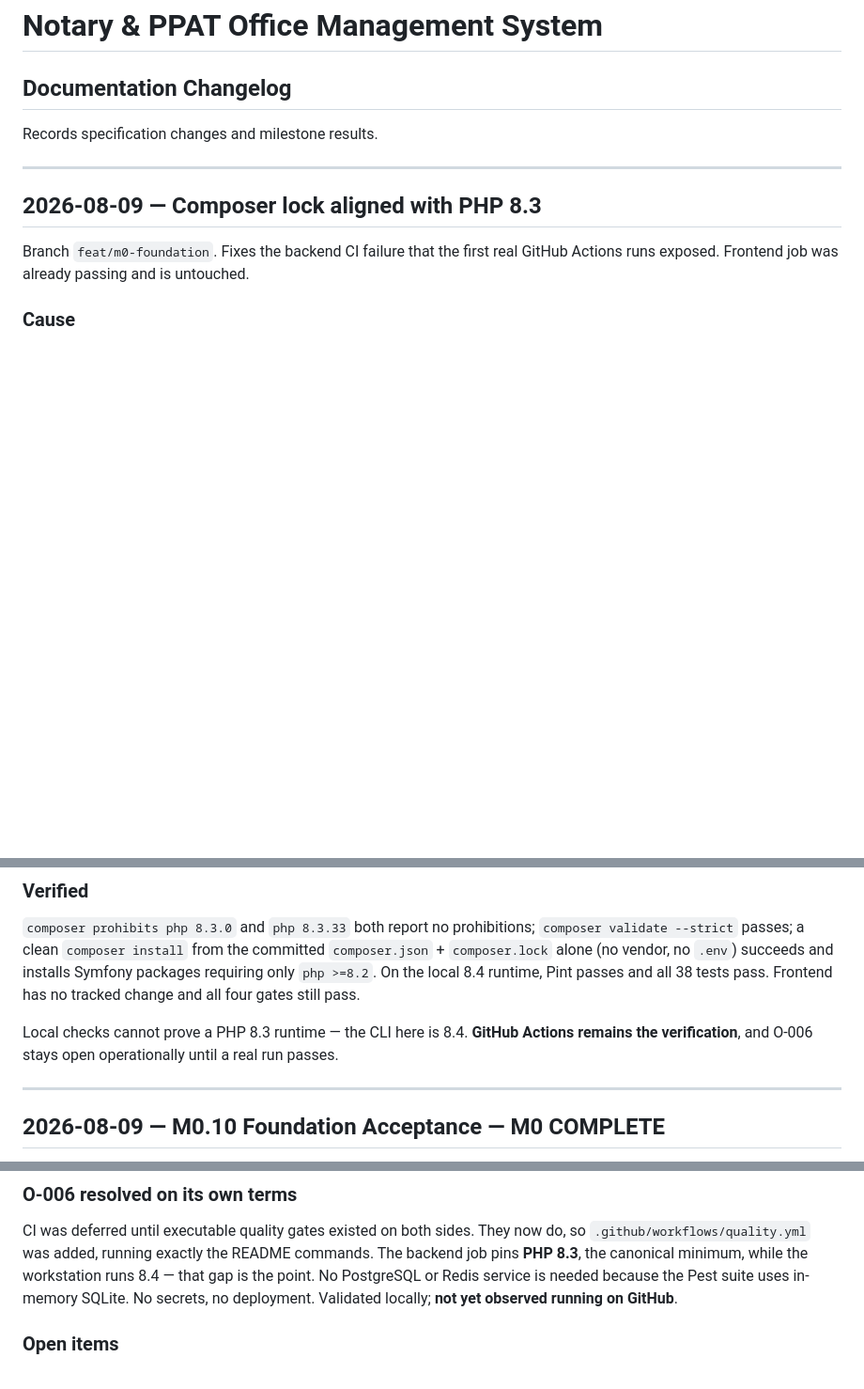
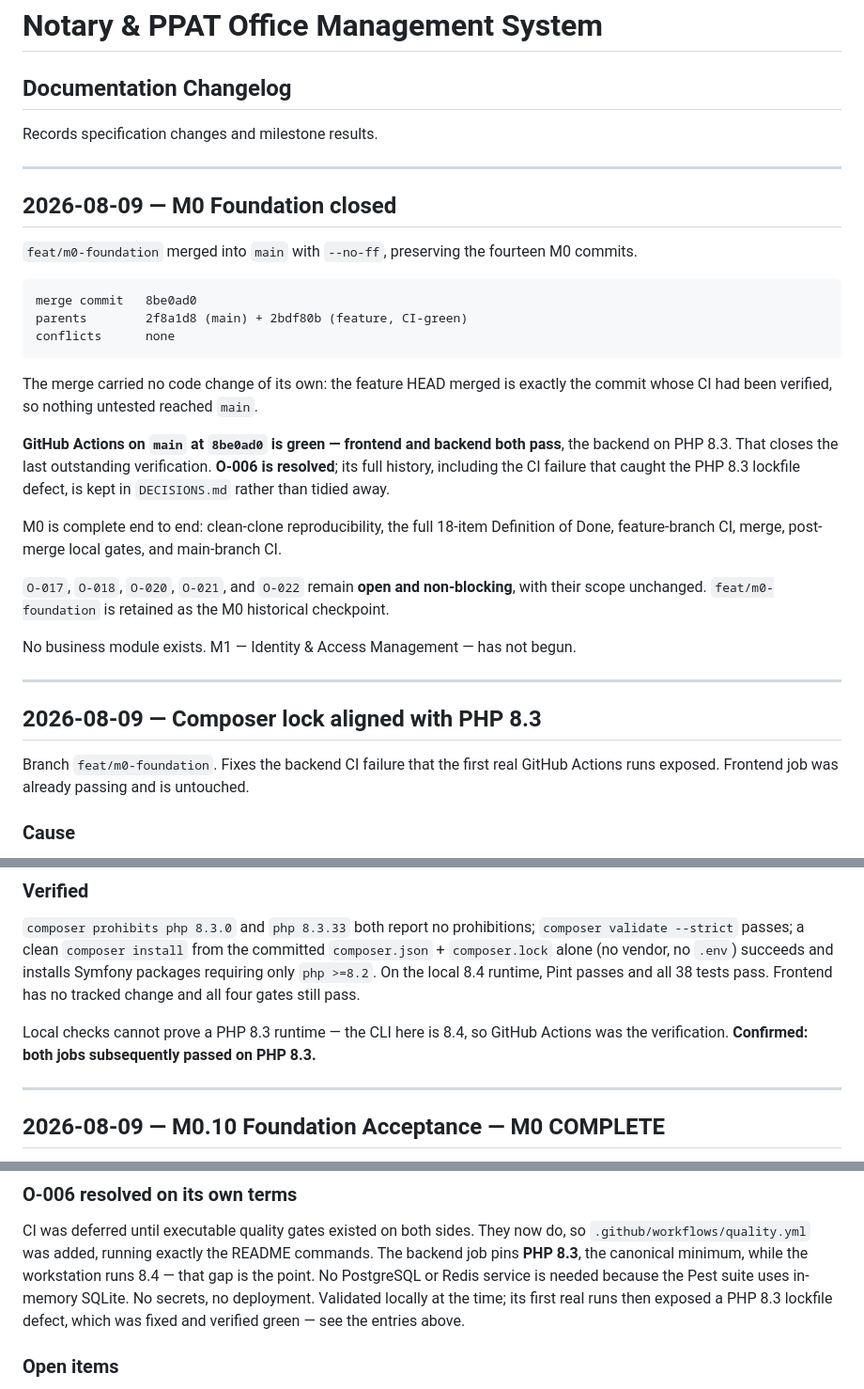
Before and after one commit to mdeswendi/notary-ppat-office-management, a Markdown page: docs/CHANGELOG.md, 3 parts joined by grey strips. Shown at 94% size. Rendered like a GitHub page; blank space fills up the shorter version.

Commit message:
docs: close M0 foundation

````diff
--- a/docs/CHANGELOG.md
+++ b/docs/CHANGELOG.md
@@ -2,6 +2,34 @@
 ## Documentation Changelog
 
 Records specification changes and milestone results.
+
+---
+
+## 2026-08-09 — M0 Foundation closed
+
+`feat/m0-foundation` merged into `main` with `--no-ff`, preserving the fourteen M0 commits.
+
+```text
+merge commit   8be0ad0
+parents        2f8a1d8 (main) + 2bdf80b (feature, CI-green)
+conflicts      none
+```
+
+The merge carried no code change of its own: the feature HEAD merged is exactly the commit
+whose CI had been verified, so nothing untested reached `main`.
+
+**GitHub Actions on `main` at `8be0ad0` is green — frontend and backend both pass**, the
+backend on PHP 8.3. That closes the last outstanding verification. **O-006 is resolved**;
+its full history, including the CI failure that caught the PHP 8.3 lockfile defect, is kept
+in `DECISIONS.md` rather than tidied away.
+
+M0 is complete end to end: clean-clone reproducibility, the full 18-item Definition of Done,
+feature-branch CI, merge, post-merge local gates, and main-branch CI.
+
+`O-017`, `O-018`, `O-020`, `O-021`, and `O-022` remain **open and non-blocking**, with their
+scope unchanged. `feat/m0-foundation` is retained as the M0 historical checkpoint.
+
+No business module exists. M1 — Identity & Access Management — has not begun.
 
 ---
 
@@ -43,8 +71,8 @@ hidden the defect rather than fixed it — no required dependency needs 8.4. Rec
 packages requiring only `php >=8.2`. On the local 8.4 runtime, Pint passes and all 38 tests
 pass. Frontend has no tracked change and all four gates still pass.
 
-Local checks cannot prove a PHP 8.3 runtime — the CLI here is 8.4. **GitHub Actions remains
-the verification**, and O-006 stays open operationally until a real run passes.
+Local checks cannot prove a PHP 8.3 runtime — the CLI here is 8.4, so GitHub Actions was the
+verification. **Confirmed: both jobs subsequently passed on PHP 8.3.**
 
 ---
 
@@ -98,8 +126,9 @@ CI was deferred until executable quality gates existed on both sides. They now d
 `.github/workflows/quality.yml` was added, running exactly the README commands. The backend
 job pins **PHP 8.3**, the canonical minimum, while the workstation runs 8.4 — that gap is
 the point. No PostgreSQL or Redis service is needed because the Pest suite uses in-memory
-SQLite. No secrets, no deployment. Validated locally; **not yet observed running on
-GitHub**.
+SQLite. No secrets, no deployment. Validated locally at the time; its first real runs then
+exposed a PHP 8.3 lockfile defect, which was fixed and verified green — see the entries
+above.
 
 ### Open items
 
````
Also changed, not shown: docs/DECISIONS.md (+1 -1 lines).
